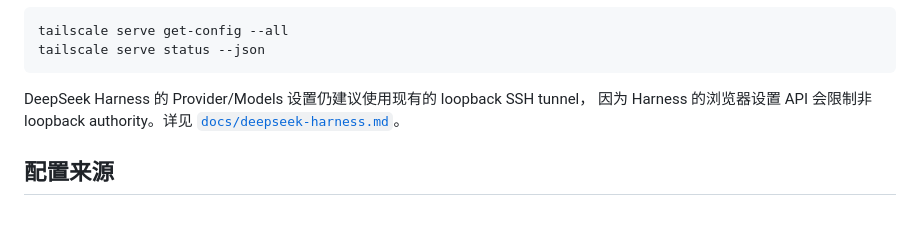
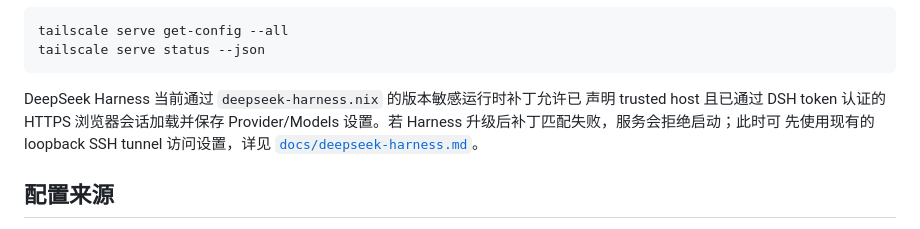
Before and after one commit to longredzhong/nixos-configuration, a Markdown page: docs/tailscale-services.md, the part around the change. Drawn GitHub-style.

Commit message:
docs(nuc): document remote harness settings

````diff
--- a/docs/tailscale-services.md
+++ b/docs/tailscale-services.md
@@ -79,8 +79,10 @@ tailscale serve get-config --all
 tailscale serve status --json
 ```
 
-DeepSeek Harness 的 Provider/Models 设置仍建议使用现有的 loopback SSH tunnel，
-因为 Harness 的浏览器设置 API 会限制非 loopback authority。详见
+DeepSeek Harness 当前通过 `deepseek-harness.nix` 的版本敏感运行时补丁允许已
+声明 trusted host 且已通过 DSH token 认证的 HTTPS 浏览器会话加载并保存
+Provider/Models 设置。若 Harness 升级后补丁匹配失败，服务会拒绝启动；此时可
+先使用现有的 loopback SSH tunnel 访问设置，详见
 [`docs/deepseek-harness.md`](deepseek-harness.md)。
 
 ## 配置来源
````
